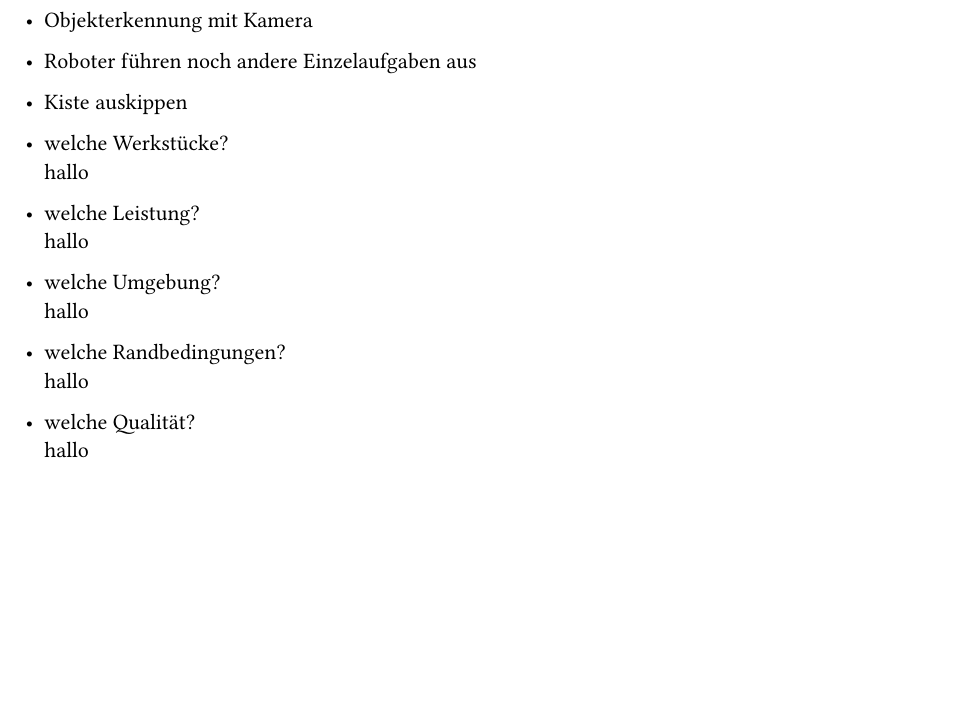
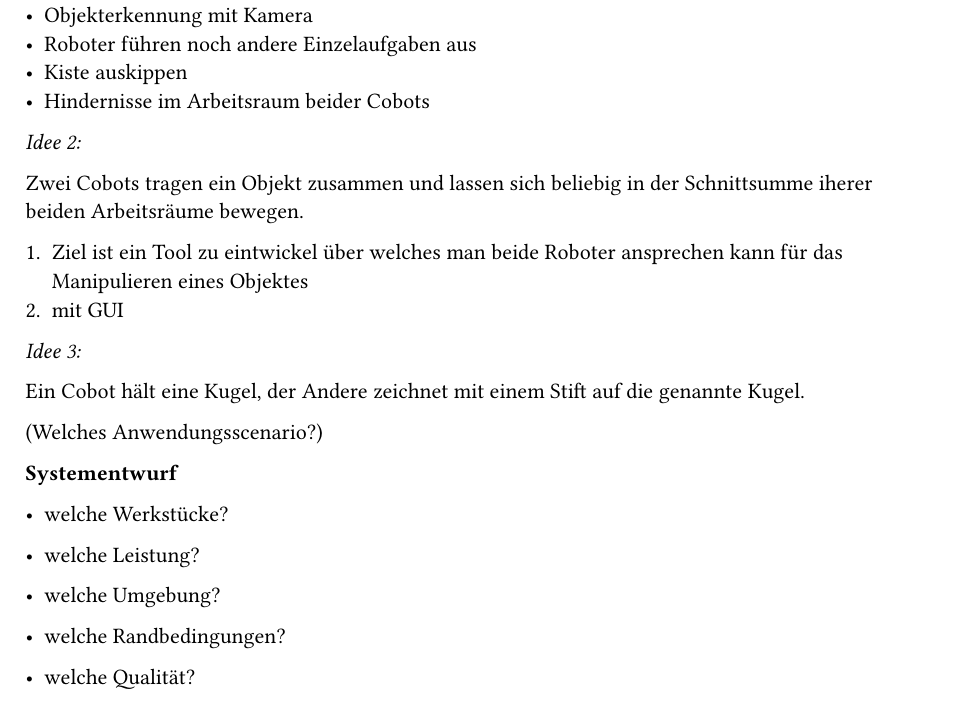
Before and after one commit to DM-3/Automatic_and_Autonomous_Systems, a Typst document (doc/chapters/Systemanalyse.typ): part of the page, cut so that both start at the same text, the shorter picture padded with empty space. Compiled offline with Typst 0.15.

Commit message:
update Systemanalyse Typst with project ideas

```diff
--- a/doc/chapters/Systemanalyse.typ
+++ b/doc/chapters/Systemanalyse.typ
@@ -8,10 +11,20 @@ Optional:
 - Objekterkennung mit Kamera
 - Roboter führen noch andere Einzelaufgaben aus
 - Kiste auskippen
+- Hindernisse im Arbeitsraum beider Cobots
 
+_Idee 2:_
 
+Zwei Cobots tragen ein Objekt zusammen und lassen sich beliebig in der Schnittsumme iherer beiden Arbeitsräume bewegen.
 
++ Ziel ist ein Tool zu eintwickel über welches man beide Roboter ansprechen kann für das Manipulieren eines Objektes
++ mit GUI
 
+_Idee 3:_
 
+Ein Cobot hält eine Kugel, der Andere zeichnet mit einem Stift auf die genannte Kugel.
 
+(Welches Anwendungsscenario?)
+
+*Systementwurf*
 - welche Werkstücke? \
```
Also changed, not shown: doc/chapters/Systemanalyse.typ (8 more changed lines).
